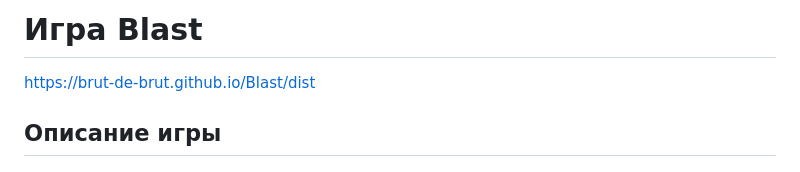
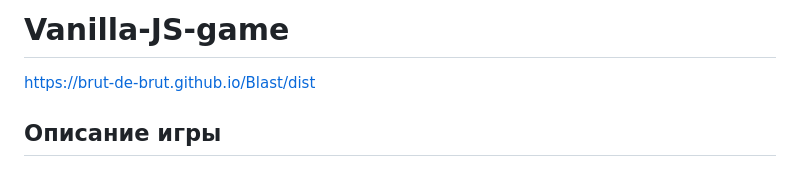
Before and after one commit to igor-kolyaskin/Vanilla-JS-game, a Markdown page: Readme.md, the part around the change. Rendered like a GitHub page.

Commit message:
docs: change game title in README.md

```diff
--- a/Readme.md
+++ b/Readme.md
@@ -1,4 +1,4 @@
-# Игра Blast
+# Vanilla-JS-game
 
 https://brut-de-brut.github.io/Blast/dist
 
```
